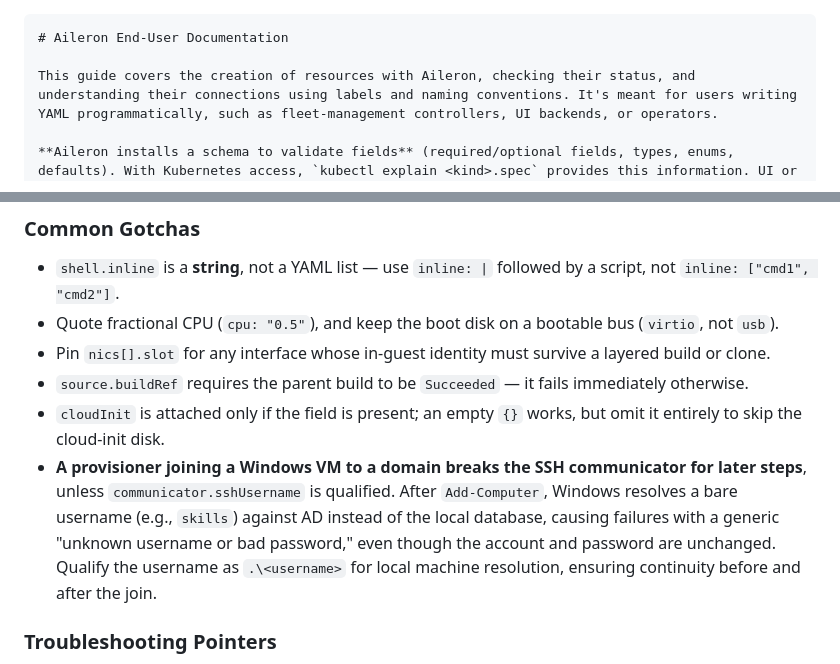
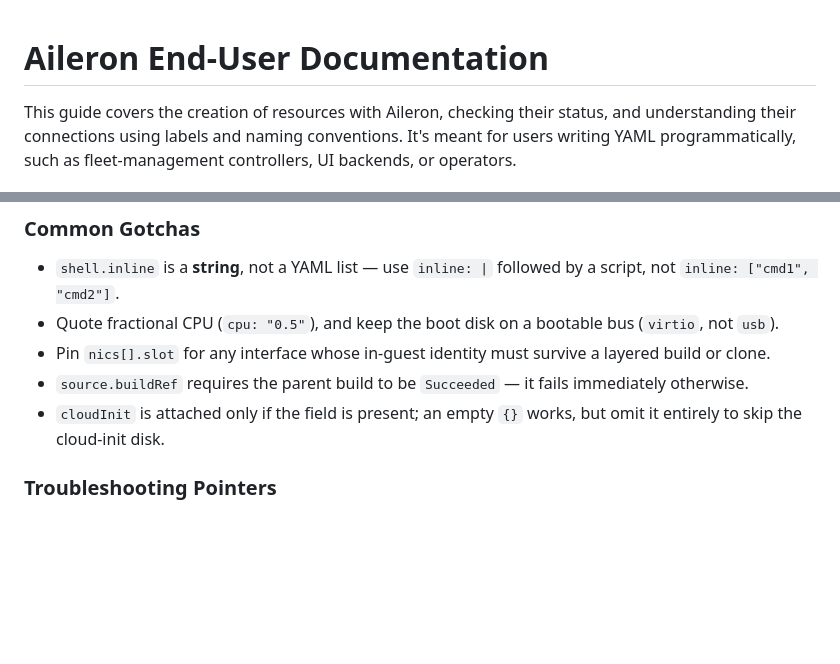
Before and after one commit to ruddervirt/aileron, a Markdown page: docs/end-user-documentation.md, 2 parts joined by grey strips. Rendered like a GitHub page; blank space fills up the shorter version.

Commit message:
remove errant documentation item

````diff
--- a/docs/end-user-documentation.md
+++ b/docs/end-user-documentation.md
@@ -1,4 +1,3 @@
-```markdown
 # Aileron End-User Documentation
 
 This guide covers the creation of resources with Aileron, checking their status, and understanding their connections using labels and naming conventions. It's meant for users writing YAML programmatically, such as fleet-management controllers, UI backends, or operators.
@@ -466,7 +465,6 @@ On success, `status.templateNamespace` (equal to `status.buildNamespace`) is wha
 - Pin `nics[].slot` for any interface whose in-guest identity must survive a layered build or clone.
 - `source.buildRef` requires the parent build to be `Succeeded` — it fails immediately otherwise.
 - `cloudInit` is attached only if the field is present; an empty `{}` works, but omit it entirely to skip the cloud-init disk.
-- **A provisioner joining a Windows VM to a domain breaks the SSH communicator for later steps**, unless `communicator.sshUsername` is qualified. After `Add-Computer`, Windows resolves a bare username (e.g., `skills`) against AD instead of the local database, causing failures with a generic "unknown username or bad password," even though the account and password are unchanged. Qualify the username as `.\<username>` for local machine resolution, ensuring continuity before and after the join.
 
 ### Troubleshooting Pointers
 
````
Also changed, not shown: other parts of docs/end-user-documentation.md (+0 -1 lines).
